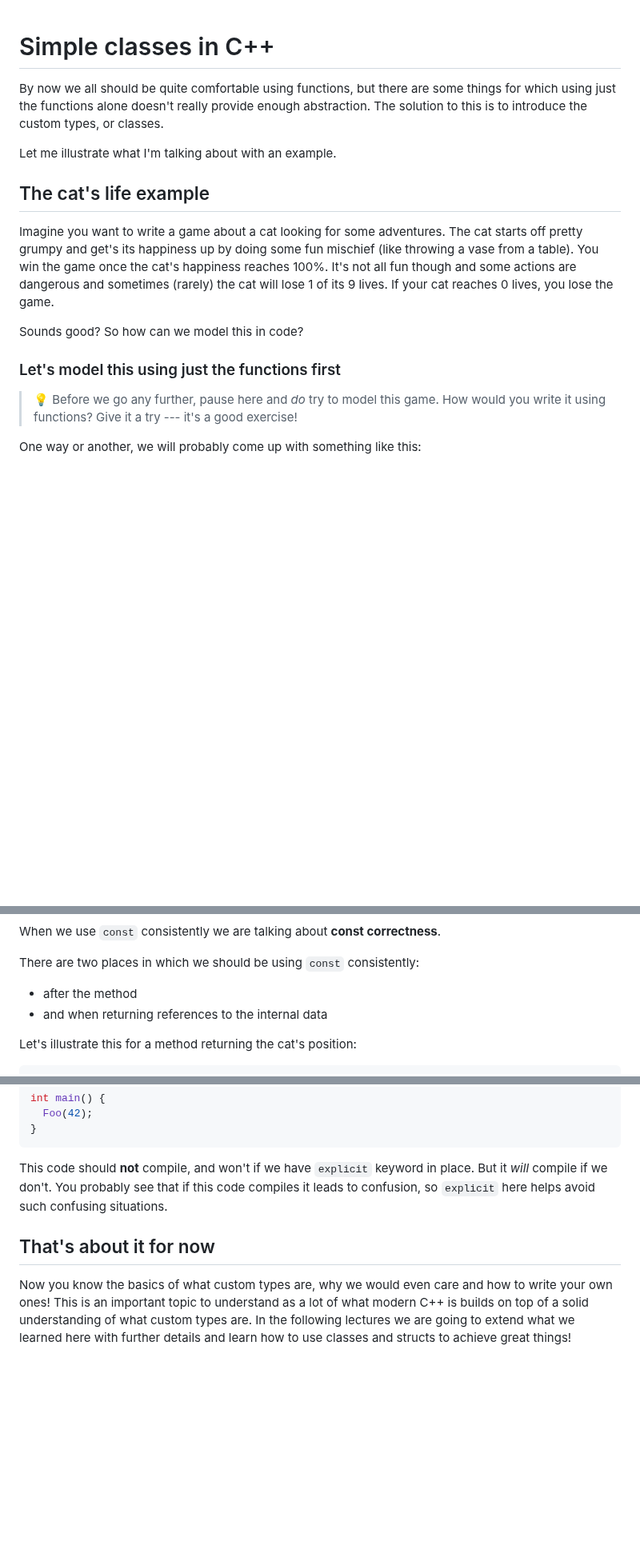
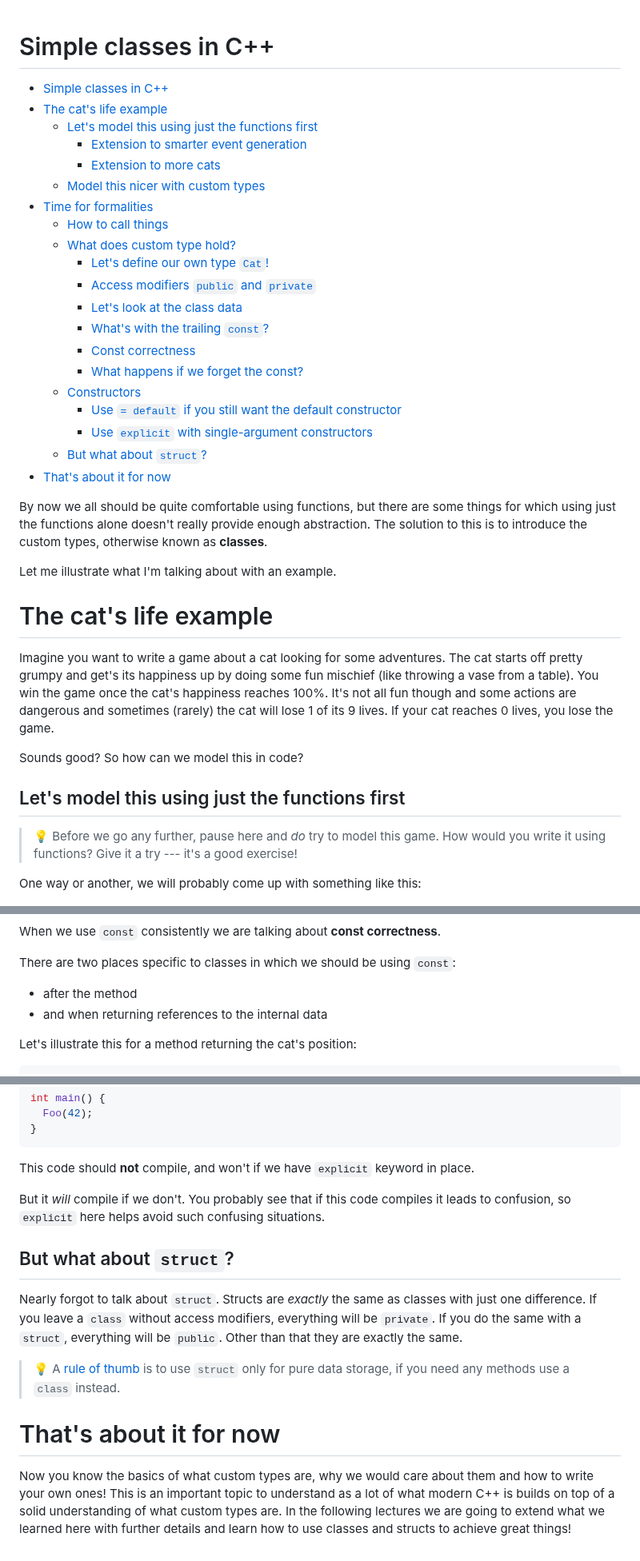
Before and after one commit to cpp-for-yourself/lectures-and-homeworks, a Markdown page: lectures/classes_intro.md, 3 parts joined by grey strips. Shown at 80% size. Rendered like a GitHub page; blank space fills up the shorter version.

Commit message:
Full script first version

````diff
--- a/lectures/classes_intro.md
+++ b/lectures/classes_intro.md
@@ -1,6 +1,28 @@
 # Simple classes in C++
+
+- [Simple classes in C++](#simple-classes-in-c)
+- [The cat's life example](#the-cats-life-example)
+  - [Let's model this using just the functions first](#lets-model-this-using-just-the-functions-first)
+    - [Extension to smarter event generation](#extension-to-smarter-event-generation)
+    - [Extension to more cats](#extension-to-more-cats)
+  - [Model this nicer with custom types](#model-this-nicer-with-custom-types)
+- [Time for formalities](#time-for-formalities)
+  - [How to call things](#how-to-call-things)
+  - [What does custom type hold?](#what-does-custom-type-hold)
+    - [Let's define our own type `Cat`!](#lets-define-our-own-type-cat)
+    - [Access modifiers `public` and `private`](#access-modifiers-public-and-private)
+    - [Let's look at the class data](#lets-look-at-the-class-data)
+    - [What's with the trailing `const`?](#whats-with-the-trailing-const)
+    - [Const correctness](#const-correctness)
+    - [What happens if we forget the const?](#what-happens-if-we-forget-the-const)
+  - [Constructors](#constructors)
+    - [Use `= default` if you still want the default constructor](#use--default-if-you-still-want-the-default-constructor)
+    - [Use `explicit` with single-argument constructors](#use-explicit-with-single-argument-constructors)
+  - [But what about `struct`?](#but-what-about-struct)
+- [That's about it for now](#thats-about-it-for-now)
+
 <!-- Talking head -->
-By now we all should be quite comfortable using functions, but there are some things for which using just the functions alone doesn't really provide enough abstraction. The solution to this is to introduce the custom types, or classes.
+By now we all should be quite comfortable using functions, but there are some things for which using just the functions alone doesn't really provide enough abstraction. The solution to this is to introduce the custom types, otherwise known as **classes**.
 
 <!-- Intro -->
 
@@ -8,13 +30,13 @@ By now we all should be quite comfortable using functions, but there are some th
 Let me illustrate what I'm talking about with an example.
 
 <!-- B-roll cat doing mischief -->
-## The cat's life example
+# The cat's life example
 Imagine you want to write a game about a cat looking for some adventures. The cat starts off pretty grumpy and get's its happiness up by doing some fun mischief (like throwing a vase from a table). You win the game once the cat's happiness reaches 100%. It's not all fun though and some actions are dangerous and sometimes (rarely) the cat will lose 1 of its 9 lives. If your cat reaches 0 lives, you lose the game.
 
 <!-- Talking head -->
 Sounds good? So how can we model this in code?
 
-### Let's model this using just the functions first
+## Let's model this using just the functions first
 
 <!-- Talking head -->
 > :bulb: Before we go any further, pause here and _do_ try to model this game. How would you write it using functions? Give it a try --- it's a good exercise!
@@ -323,6 +297,6 @@ cat.FindNextAdventure(world); // ❌ Won't compile, method not marked as const
 When we use `const` consistently we are talking about **const correctness**.
 
-There are two places in which we should be using `const` consistently:
+There are two places specific to classes in which we should be using `const`:
 - after the method
 - and when returning references to the internal data
 
@@ -415,7 +408,19 @@ int main() {
   Foo(42);
 }
 ```
-This code should **not** compile, and won't if we have `explicit` keyword in place. But it *will* compile if we don't. You probably see that if this code compiles it leads to confusion, so `explicit` here helps avoid such confusing situations.
+<!-- B-roll try to compile -->
+This code should **not** compile, and won't if we have `explicit` keyword in place.
+<!-- B-roll try to compile after removing explicit -->
+But it *will* compile if we don't. You probably see that if this code compiles it leads to confusion, so `explicit` here helps avoid such confusing situations.
 
-## That's about it for now
-Now you know the basics of what custom types are, why we would even care and how to write your own ones! This is an important topic to understand as a lot of what modern C++ is builds on top of a solid understanding of what custom types are. In the following lectures we are going to extend what we learned here with further details and learn how to use classes and structs to achieve great things!
+<!-- Talking head -->
+## But what about `struct`?
+Nearly forgot to talk about `struct`. Structs are _exactly_ the same as classes with just one difference. If you leave a `class` without access modifiers, everything will be `private`. If you do the same with a `struct`, everything will be `public`. Other than that they are exactly the same.
+
+> :bulb: A [rule of thumb](https://google.github.io/styleguide/cppguide.html#Structs_vs._Classes) is to use `struct` only for pure data storage, if you need any methods use a `class` instead.
+
+<!-- Talking head -->
+# That's about it for now
+Now you know the basics of what custom types are, why we would  care about them and how to write your own ones! This is an important topic to understand as a lot of what modern C++ is builds on top of a solid understanding of what custom types are. In the following lectures we are going to extend what we learned here with further details and learn how to use classes and structs to achieve great things!
+
+<!-- Thanks for watching as always! If you like what I do, tell your friends, subscribe here and maybe watch another video over there. Bye! -->
````
Also changed, not shown: other parts of lectures/classes_intro.md (+100 -129 lines).
